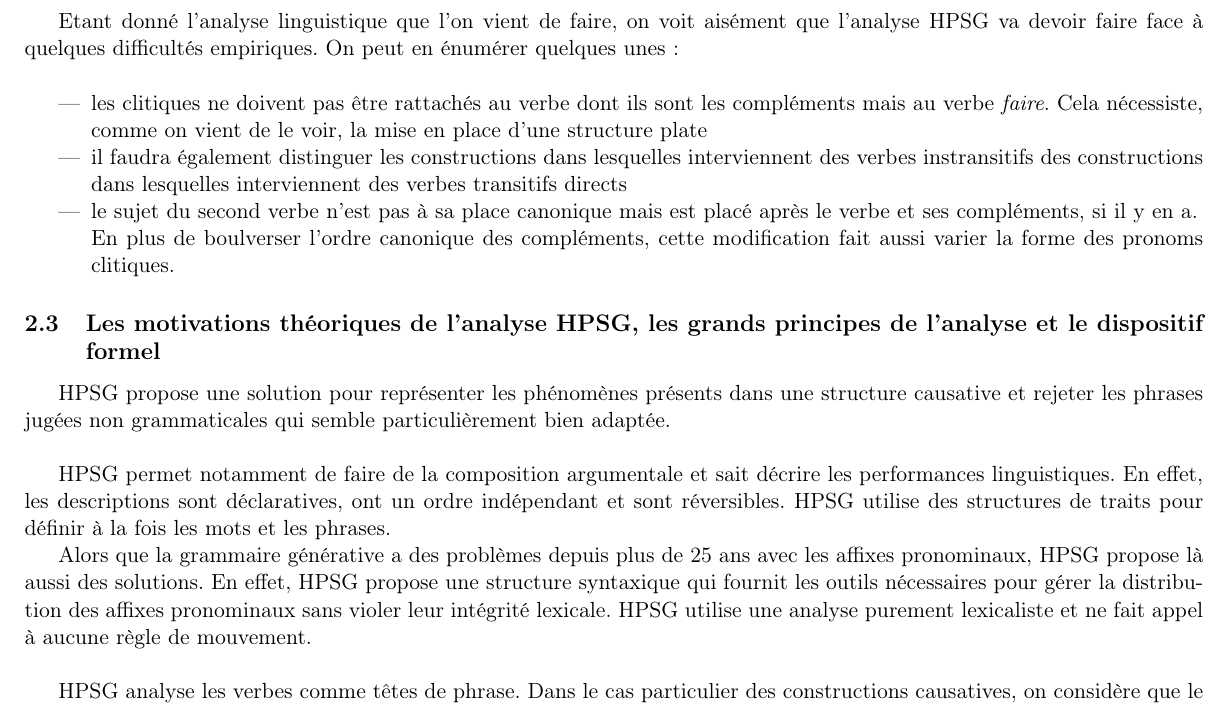
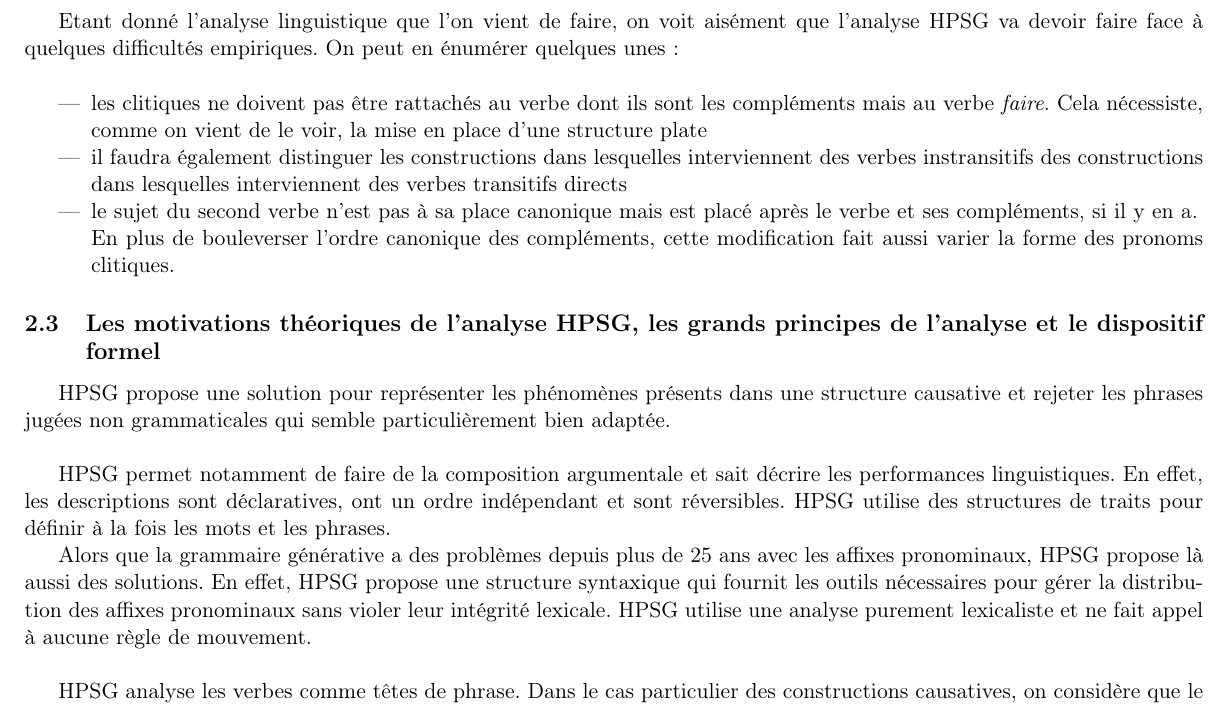
Before and after one commit to Arkanosis/constructions-causatives-partage-argument, a LaTeX document (fs.tex, which reads phenomene.tex): part of page 6 of 29, cut so that both start at the same text. Compiled offline with pdfLaTeX.

Commit message:
[PHENOMENE] 	* Typo

```diff
--- a/phenomene.tex
+++ b/phenomene.tex
@@ -142,7 +142,7 @@ On peut en énumérer quelques unes :\\
     Cela nécessiste, comme on vient de le voir, la mise en place d'une structure plate
   \item il faudra également distinguer les constructions dans lesquelles interviennent des verbes instransitifs des constructions dans lesquelles interviennent des verbes transitifs directs
   \item le sujet du second verbe n'est pas à sa place canonique mais est placé après le verbe et ses compléments, si il y en a.\\
-    En plus de boulverser l'ordre canonique des compléments, cette modification fait aussi varier la forme des pronoms clitiques.
+    En plus de bouleverser l'ordre canonique des compléments, cette modification fait aussi varier la forme des pronoms clitiques.
 \end{itemize}
 
 
```
